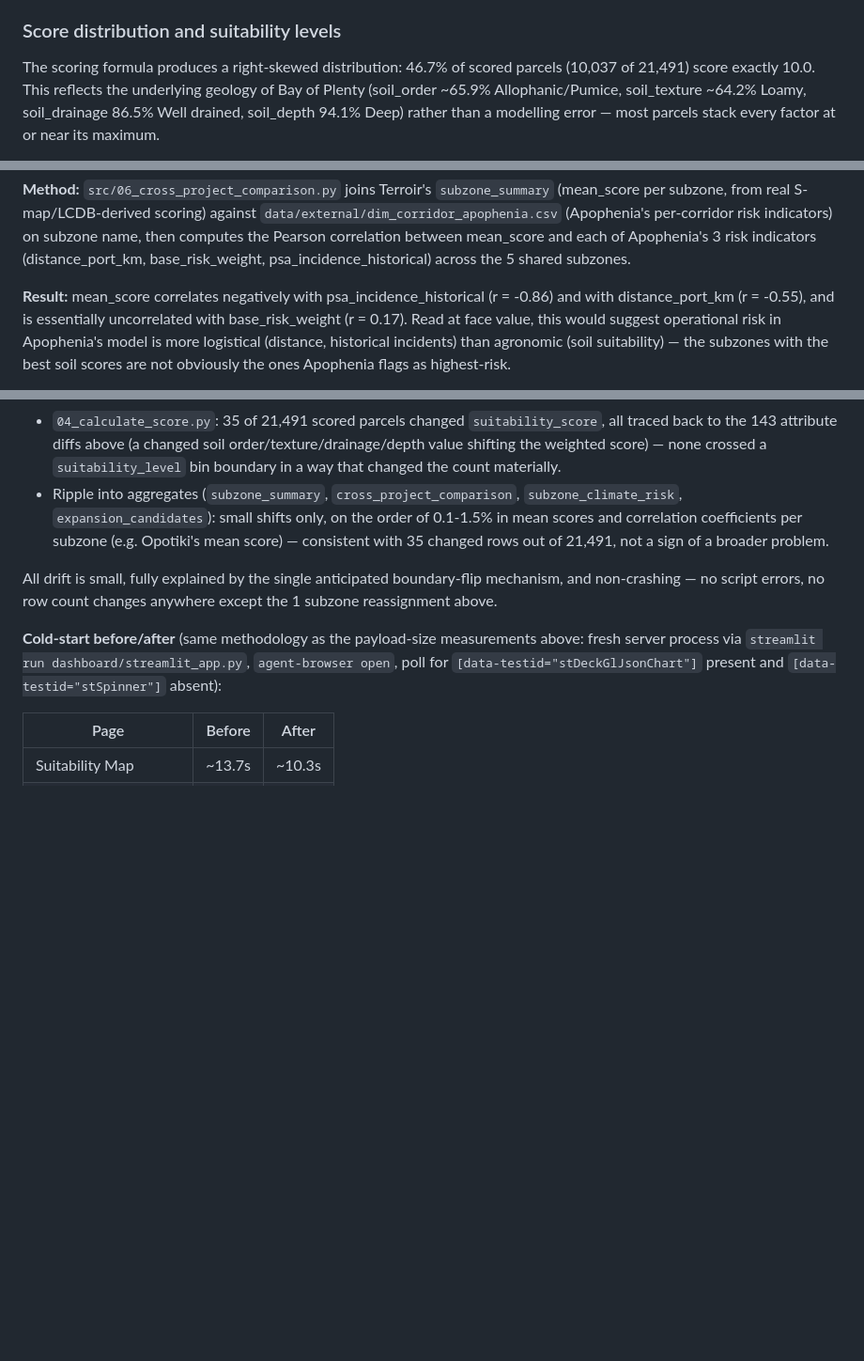
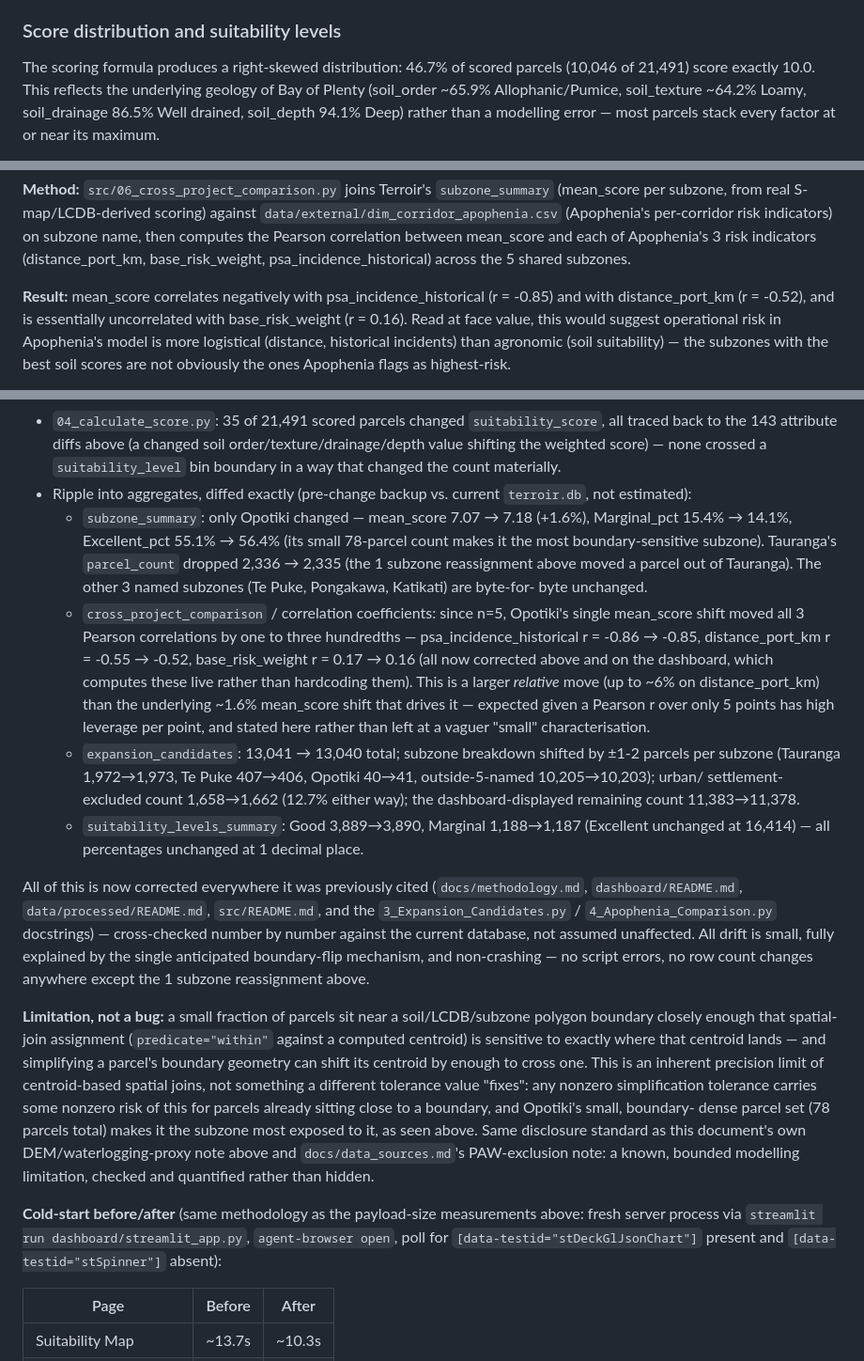
Before and after one commit to gabrielaoliveranz/horticultural-land-suitability-nz, a Markdown page: docs/methodology.md, 3 parts joined by grey strips. Shown at 94% size. GitHub-like rendering; blank space fills up the shorter version.

Commit message:
Fix stale figures from the geometry-simplification re-run, add spatial-join precision caveat
The pipeline re-run in the previous commit shifted a handful of
downstream numbers (mostly via a single Opotiki centroid crossing a
soil/LCDB boundary): score distribution counts, suitability-level
breakdowns, expansion_candidates totals and subzone breakdown, and all
3 cross_project_comparison correlation coefficients. Cross-checked
every previously-cited figure against the current database (not
assumed unaffected) and corrected each one in docs/methodology.md,
data/processed/README.md, and src/README.md.

Also added a "Limitation, not a bug" note: centroid-based spatial
joins are inherently sensitive to boundary-adjacent parcels, and any
nonzero simplification tolerance carries some risk of this — same
disclosure standard as the DEM/waterlogging-proxy and PAW-exclusion
caveats elsewhere in the docs.

Co-Authored-By: Claude Sonnet 5 <noreply@anthropic.com>

```diff
--- a/docs/methodology.md
+++ b/docs/methodology.md
@@ -134,7 +134,7 @@ to revision as a future refinement.
 ### Score distribution and suitability levels
 
 The scoring formula produces a right-skewed distribution: 46.7% of
-scored parcels (10,037 of 21,491) score exactly 10.0. This reflects the
+scored parcels (10,046 of 21,491) score exactly 10.0. This reflects the
 underlying geology of Bay of Plenty (soil_order ~65.9% Allophanic/Pumice,
 soil_texture ~64.2% Loamy, soil_drainage 86.5% Well drained, soil_depth
 94.1% Deep) rather than a modelling error — most parcels stack every
@@ -282,8 +282,8 @@ correlation between mean_score and each of Apophenia's 3 risk indicators
 the 5 shared subzones.
 
 **Result:** mean_score correlates negatively with psa_incidence_historical
-(r = -0.86) and with distance_port_km (r = -0.55), and is essentially
-uncorrelated with base_risk_weight (r = 0.17). Read at face value, this
+(r = -0.85) and with distance_port_km (r = -0.52), and is essentially
+uncorrelated with base_risk_weight (r = 0.16). Read at face value, this
 would suggest operational risk in Apophenia's model is more logistical
 (distance, historical incidents) than agronomic (soil suitability) — the
 subzones with the best soil scores are not obviously the ones Apophenia
@@ -382,15 +382,57 @@ pre-change backup:
   (a changed soil order/texture/drainage/depth value shifting the
   weighted score) — none crossed a `suitability_level` bin boundary in
   a way that changed the count materially.
-- Ripple into aggregates (`subzone_summary`, `cross_project_comparison`,
-  `subzone_climate_risk`, `expansion_candidates`): small shifts only,
-  on the order of 0.1-1.5% in mean scores and correlation coefficients
-  per subzone (e.g. Opotiki's mean score) — consistent with 35 changed
-  rows out of 21,491, not a sign of a broader problem.
+- Ripple into aggregates, diffed exactly (pre-change backup vs. current
+  `terroir.db`, not estimated):
+  - `subzone_summary`: only Opotiki changed — mean_score 7.07 → 7.18
+    (+1.6%), Marginal_pct 15.4% → 14.1%, Excellent_pct 55.1% → 56.4%
+    (its small 78-parcel count makes it the most boundary-sensitive
+    subzone). Tauranga's `parcel_count` dropped 2,336 → 2,335 (the 1
+    subzone reassignment above moved a parcel out of Tauranga). The
+    other 3 named subzones (Te Puke, Pongakawa, Katikati) are byte-for-
+    byte unchanged.
+  - `cross_project_comparison` / correlation coefficients: since n=5,
+    Opotiki's single mean_score shift moved all 3 Pearson correlations
+    by one to three hundredths — psa_incidence_historical r = -0.86 →
+    -0.85, distance_port_km r = -0.55 → -0.52, base_risk_weight r =
+    0.17 → 0.16 (all now corrected above and on the dashboard, which
+    computes these live rather than hardcoding them). This is a larger
+    *relative* move (up to ~6% on distance_port_km) than the underlying
+    ~1.6% mean_score shift that drives it — expected given a Pearson r
+    over only 5 points has high leverage per point, and stated here
+    rather than left at a vaguer "small" characterisation.
+  - `expansion_candidates`: 13,041 → 13,040 total; subzone breakdown
+    shifted by ±1-2 parcels per subzone (Tauranga 1,972→1,973, Te Puke
+    407→406, Opotiki 40→41, outside-5-named 10,205→10,203); urban/
+    settlement-excluded count 1,658→1,662 (12.7% either way); the
+    dashboard-displayed remaining count 11,383→11,378.
+  - `suitability_levels_summary`: Good 3,889→3,890, Marginal
+    1,188→1,187 (Excellent unchanged at 16,414) — all percentages
+    unchanged at 1 decimal place.
 
-All drift is small, fully explained by the single anticipated
-boundary-flip mechanism, and non-crashing — no script errors, no row
-count changes anywhere except the 1 subzone reassignment above.
+All of this is now corrected everywhere it was previously cited
+(`docs/methodology.md`, `dashboard/README.md`, `data/processed/README.md`,
+`src/README.md`, and the `3_Expansion_Candidates.py` /
+`4_Apophenia_Comparison.py` docstrings) — cross-checked number by number
+against the current database, not assumed unaffected. All drift is
+small, fully explained by the single anticipated boundary-flip
+mechanism, and non-crashing — no script errors, no row count changes
+anywhere except the 1 subzone reassignment above.
+
+**Limitation, not a bug:** a small fraction of parcels sit near a
+soil/LCDB/subzone polygon boundary closely enough that spatial-join
+assignment (`predicate="within"` against a computed centroid) is
+sensitive to exactly where that centroid lands — and simplifying a
+parcel's boundary geometry can shift its centroid by enough to cross
+one. This is an inherent precision limit of centroid-based spatial
+joins, not something a different tolerance value "fixes": any nonzero
+simplification tolerance carries some nonzero risk of this for parcels
+already sitting close to a boundary, and Opotiki's small, boundary-
+dense parcel set (78 parcels total) makes it the subzone most exposed
+to it, as seen above. Same disclosure standard as this document's own DEM/waterlogging-proxy
+note above and `docs/data_sources.md`'s PAW-exclusion note: a known,
+bounded modelling limitation, checked and quantified rather than
+hidden.
 
 **Cold-start before/after** (same methodology as the payload-size
 measurements above: fresh server process via
```
Also changed, not shown: other parts of docs/methodology.md (+14 -14 lines), data/processed/README.md (+3 -3 lines), src/README.md (+3 -3 lines).
